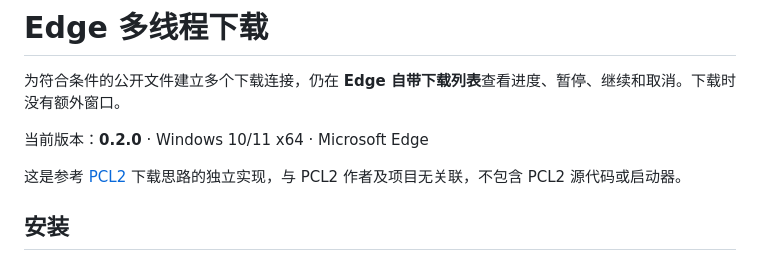
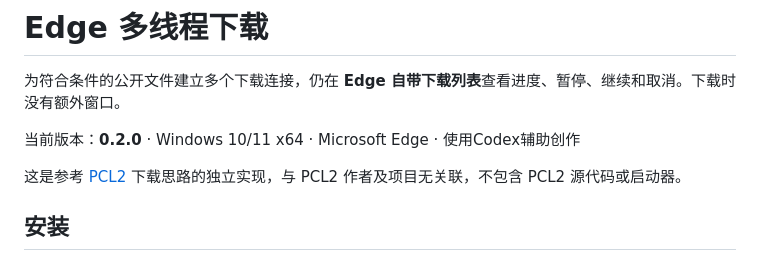
Before and after one commit to qujiayu555666/Edge-parallel-download, a Markdown page: README.md, the part around the change. Drawn GitHub-style.

```diff
--- a/README.md
+++ b/README.md
@@ -2,7 +2,7 @@
 
 为符合条件的公开文件建立多个下载连接，仍在 **Edge 自带下载列表**查看进度、暂停、继续和取消。下载时没有额外窗口。
 
-当前版本：**0.2.0** · Windows 10/11 x64 · Microsoft Edge
+当前版本：**0.2.0** · Windows 10/11 x64 · Microsoft Edge · 使用Codex辅助创作
 
 这是参考 [PCL2](https://github.com/lZiMUl/PCL2) 下载思路的独立实现，与 PCL2 作者及项目无关联，不包含 PCL2 源代码或启动器。
 
```
